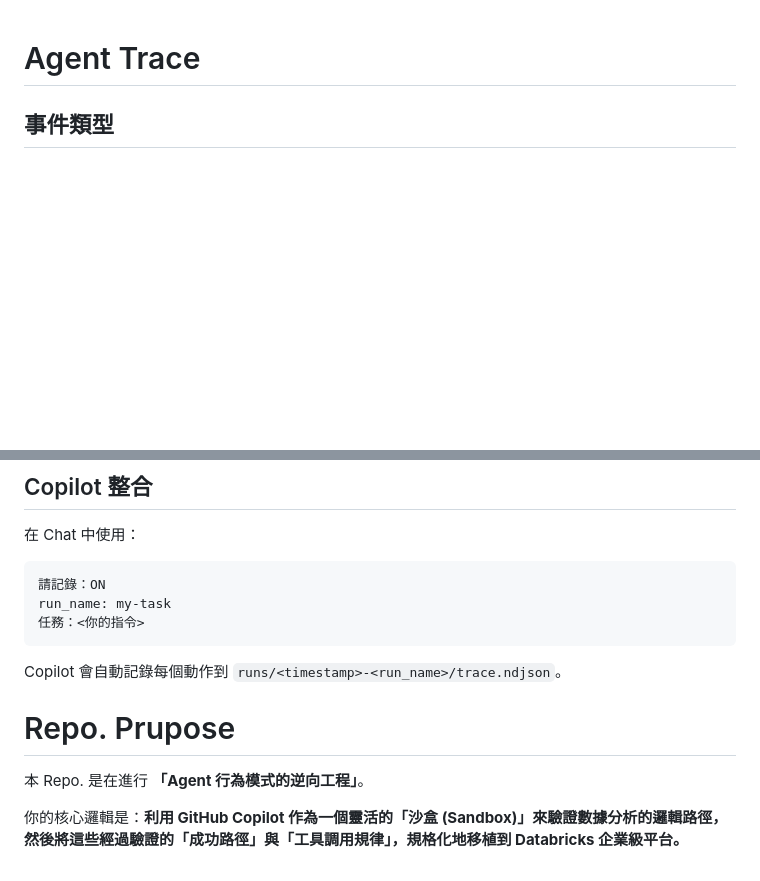
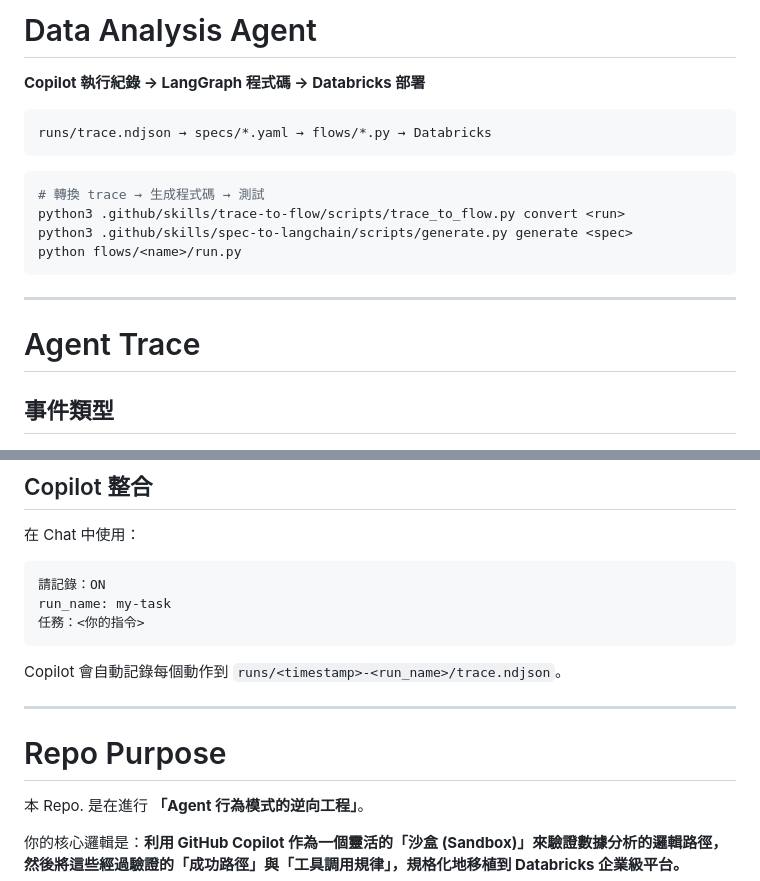
Before and after one commit to EricMLYang/DataAnalysisAgent, a Markdown page: README.md, 2 parts joined by grey strips. Drawn GitHub-style; blank space fills up the shorter version.

Commit message:
Docs: add quick start guide to README
- Add end-to-end workflow commands
- Add flow diagram
- Add directory structure overview

Co-Authored-By: Claude Opus 4.5 <noreply@anthropic.com>

````diff
--- a/README.md
+++ b/README.md
@@ -1,4 +1,22 @@
+# Data Analysis Agent
+
+**Copilot 執行紀錄 → LangGraph 程式碼 → Databricks 部署**
+
+```
+runs/trace.ndjson → specs/*.yaml → flows/*.py → Databricks
+```
+
+```bash
+# 轉換 trace → 生成程式碼 → 測試
+python3 .github/skills/trace-to-flow/scripts/trace_to_flow.py convert <run>
+python3 .github/skills/spec-to-langchain/scripts/generate.py generate <spec>
+python flows/<name>/run.py
+```
+
+---
+
 # Agent Trace
+
 ## 事件類型
 `plan` `tool_search` `tool_use` `tool_result` `prompt_search` `step_prepare` `step_execute` `strategy_shift` `error` `summary`
 
@@ -11,8 +29,9 @@ run_name: my-task
 ```
 Copilot 會自動記錄每個動作到 `runs/<timestamp>-<run_name>/trace.ndjson`。
 
+---
 
-# Repo. Prupose
+# Repo Purpose
 本 Repo. 是在進行 **「Agent 行為模式的逆向工程」**。
 
 你的核心邏輯是：**利用 GitHub Copilot 作為一個靈活的「沙盒 (Sandbox)」來驗證數據分析的邏輯路徑，然後將這些經過驗證的「成功路徑」與「工具調用規律」，規格化地移植到 Databricks 企業級平台。**
````
